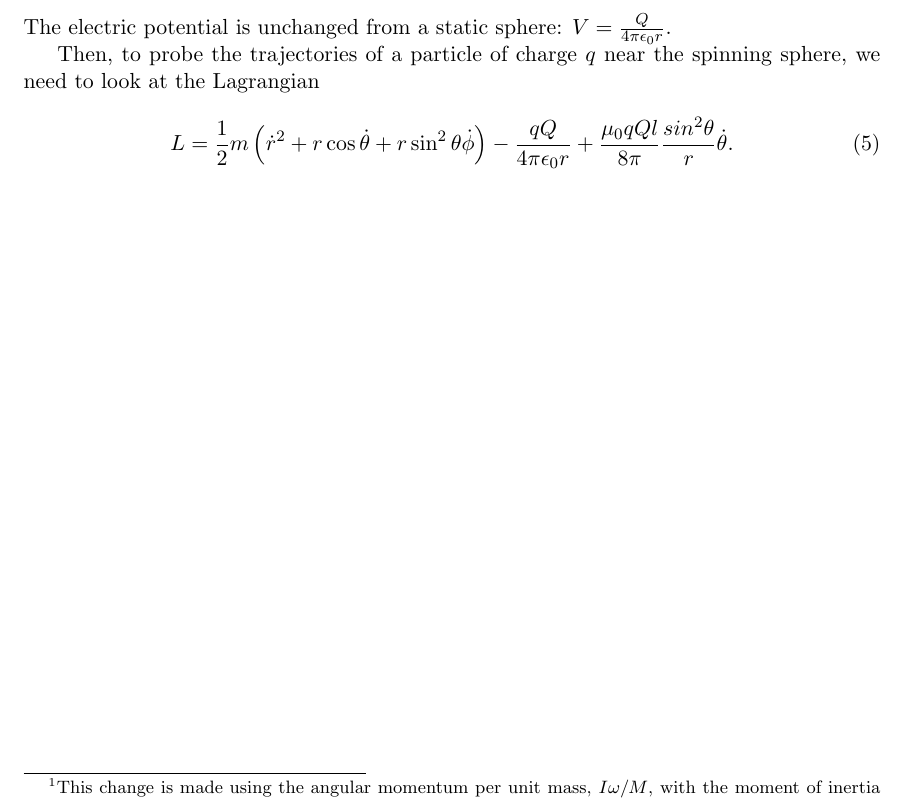
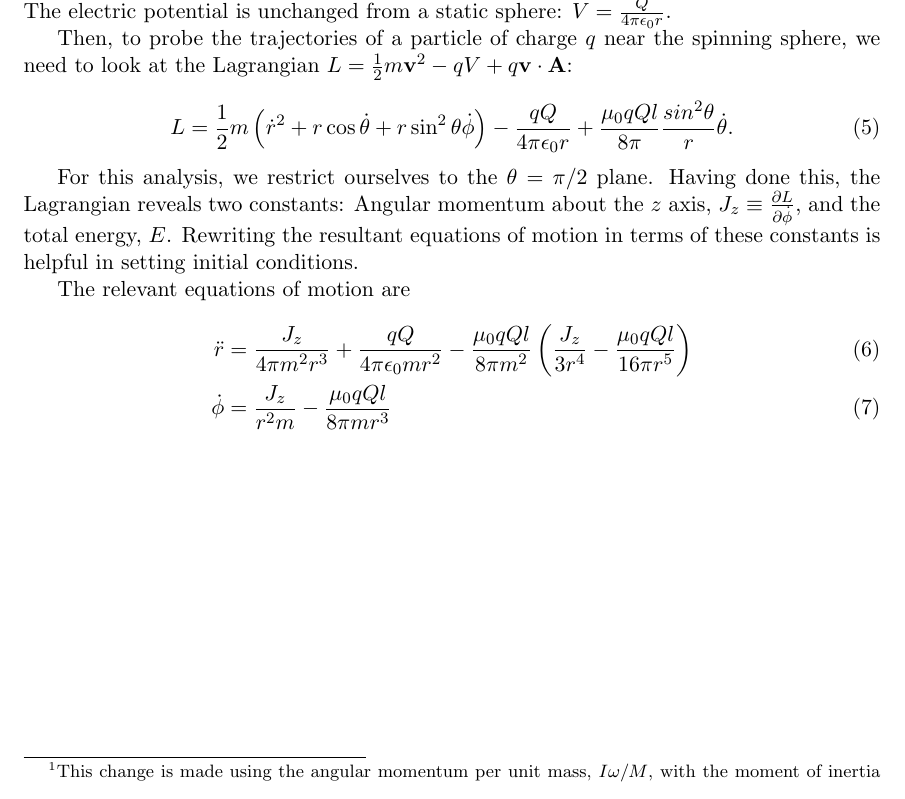
Before and after one commit to deichdeich/thesis, a LaTeX document (latex/chargedparticle.tex): part of page 2 of 2, cut so that both start at the same text. Compiled offline with pdfLaTeX.

Commit message:
added e.o.m.

```diff
--- a/latex/chargedparticle.tex
+++ b/latex/chargedparticle.tex
@@ -48,11 +48,20 @@ All quantities refer to Fig.\ref{fig:charged_spinning_sphere}.  Our system is a
 The electric potential is unchanged from a static sphere: $V = \frac{Q}{4\pi\epsilon_0r}$.
 
 
-Then, to probe the trajectories of a particle of charge $q$ near the spinning sphere, we need to look at the Lagrangian
+Then, to probe the trajectories of a particle of charge $q$ near the spinning sphere, we need to look at the Lagrangian $L = \frac{1}{2}m\mathbf{v}^2 - qV + q\mathbf{v}\cdot\mathbf{A}$:
 
 \begin{equation}\label{eq:particle_lagr}
 L = \frac{1}{2}m\left(\dot{r}^2 + r\cos\dot{\theta} + r\sin^2\theta\dot{\phi}\right) - \frac{qQ}{4\pi\epsilon_0r} + \frac{\mu_0qQl}{8\pi}\frac{sin^2\theta}{r}\dot{\theta}.
 \end{equation}
+
+For this analysis, we restrict ourselves to the $\theta = \pi/2$ plane.  Having done this, the Lagrangian reveals two constants:  Angular momentum about the $z$ axis, $J_z \equiv \frac{\partial L}{\partial \dot{\phi}}$, and the total energy, $E$.  Rewriting the resultant equations of motion in terms of these constants is helpful in setting initial conditions.
+
+The relevant equations of motion are
+\begin{align}
+\ddot{r} &= \frac{J_z}{4\pi m^2 r^3} + \frac{qQ}{4\pi\epsilon_0 m r^2} - \frac{\mu_0 q Q l}{8 \pi m^2}\left(\frac{J_z}{3r^4} - \frac{\mu_0 q Q l}{16\pi r^5}\right)\\
+\dot{\phi} &= \frac{J_z}{r^2m} - \frac{\mu_0qQl}{8\pi m r^3}
+\end{align}
+
 
 
 
```
Also changed, not shown: latex/chargedparticle.pdf.
